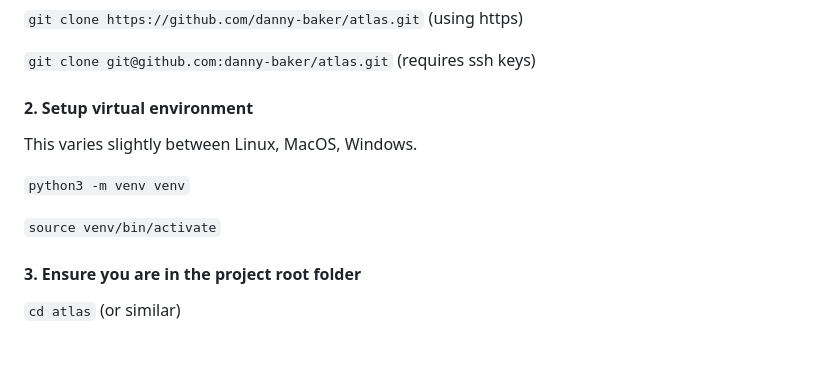
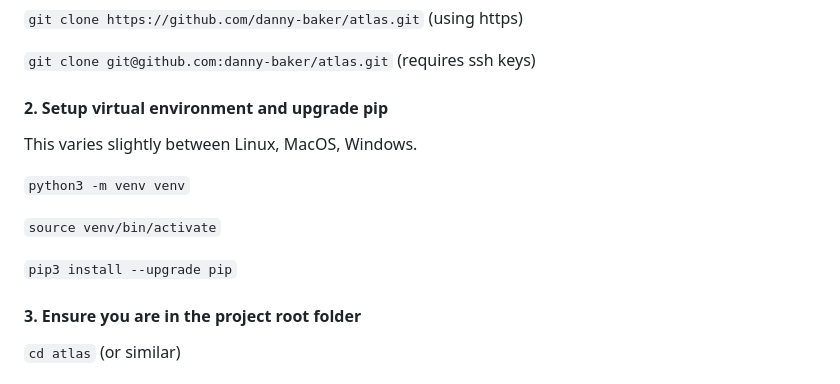
Before and after one commit to danny-baker/atlas, a Markdown page: README.md, the part around the change. Rendered like a GitHub page; blank space fills up the shorter version.

```diff
--- a/README.md
+++ b/README.md
@@ -33,13 +33,15 @@ Recommend using [Github Desktop](https://desktop.github.com/) or Git command lin
 
 `git clone git@github.com:danny-baker/atlas.git` (requires ssh keys)
 
-#### 2. Setup virtual environment
+#### 2. Setup virtual environment and upgrade pip
 
 This varies slightly between Linux, MacOS, Windows.
 
 `python3 -m venv venv`
 
 `source venv/bin/activate`
+
+`pip3 install --upgrade pip`
 
 #### 3. Ensure you are in the project root folder
 
```
